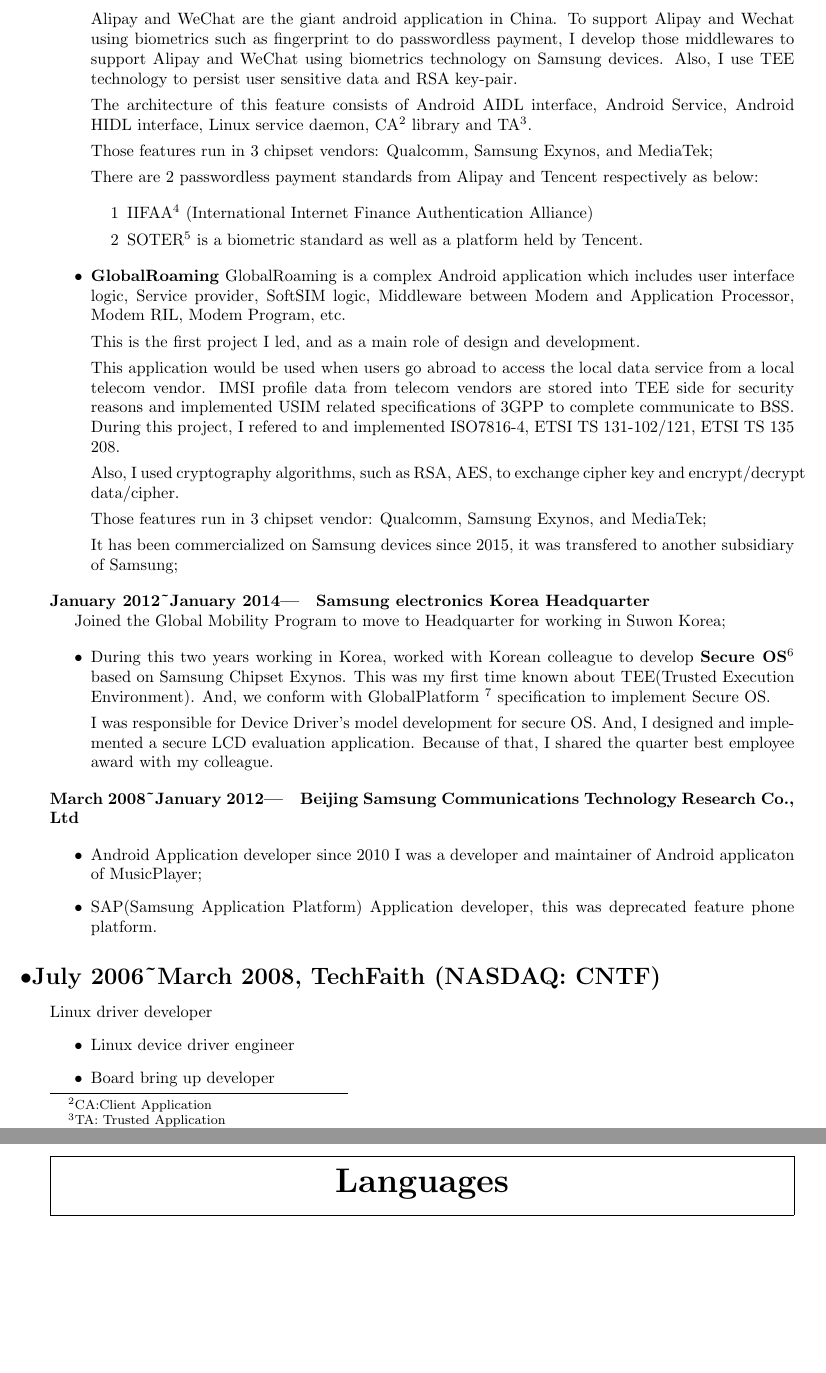
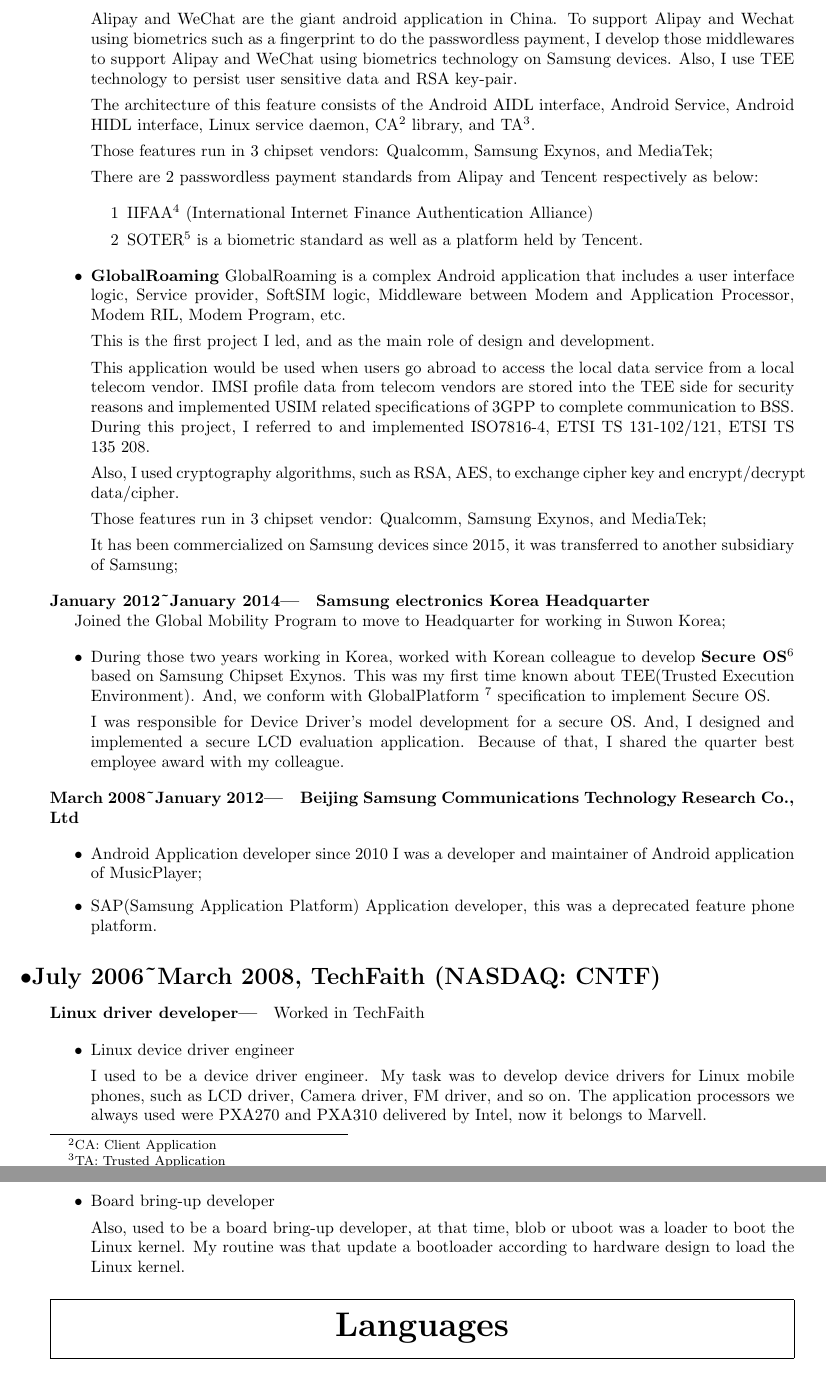
Before and after one commit to jackiegnu/readingNote, a LaTeX CV (resume.tex): two parts of pages 2 and 3 of 3, joined at a grey line, cut so that both start at the same text, the shorter picture padded with empty space. Compiled offline with pdfLaTeX.

Commit message:
update resume
Signed-off-by: Jianhua Qu <qujianhua2005@126.com>

```diff
--- a/resume.tex
+++ b/resume.tex
@@ -2,6 +2,9 @@
 
 \usepackage{titlesec}
 \usepackage{titling}
+% \usepackage{siunitx}
+\usepackage{amssymb}
+
 \usepackage[margin=1.25in]{geometry}
 %\usepackage{fullpage}
 \usepackage{anysize}
@@ -132,12 +135,11 @@
 Those 2 middlewares are running only on Samsung Android devices.
 
 Alipay and WeChat are the giant android application in China.
-To support Alipay and Wechat using biometrics such as fingerprint to do passwordless payment,
+To support Alipay and Wechat using biometrics such as a fingerprint to do the passwordless payment,
 I develop those middlewares to support Alipay and WeChat using biometrics technology on Samsung devices.
 Also, I use TEE technology to persist user sensitive data and RSA key-pair.
 
-The architecture of this feature consists of Android AIDL interface, Android Service, Android HIDL interface, Linux service daemon, CA\footnote{CA:Client Application} library
-and TA\footnote{TA: Trusted Application}.
+The architecture of this feature consists of the Android AIDL interface, Android Service, Android HIDL interface, Linux service daemon, CA\footnote{CA: Client Application} library, and TA\footnote{TA: Trusted Application}.
 
 Those features run in 3 chipset vendors: Qualcomm, Samsung Exynos, and MediaTek;
 
@@ -152,19 +154,19 @@
 \end{itemize}
 
 \item{\textbf{GlobalRoaming}}
-GlobalRoaming is a complex Android application which includes user interface logic, Service provider, SoftSIM logic, Middleware between Modem and Application Processor, Modem RIL, Modem Program, etc.
+GlobalRoaming is a complex Android application that includes a user interface logic, Service provider, SoftSIM logic, Middleware between Modem and Application Processor, Modem RIL, Modem Program, etc.
 
-This is the first project I led, and as a main role of design and development.
+This is the first project I led, and as the main role of design and development.
 
 This application would be used when users go abroad to access the local data service from a local telecom vendor.
-IMSI profile data from telecom vendors are stored into TEE side for security reasons and implemented USIM related specifications of 3GPP to complete communicate to BSS.
-During this project, I refered to and implemented ISO7816-4, ETSI TS 131-102/121, ETSI TS 135 208.
+IMSI profile data from telecom vendors are stored into the TEE side for security reasons and implemented USIM related specifications of 3GPP to complete communication to BSS.
+During this project, I referred to and implemented ISO7816-4, ETSI TS 131-102/121, ETSI TS 135 208.
 
 Also, I used cryptography algorithms, such as RSA, AES, to exchange cipher key and encrypt/decrypt data/cipher.
 
 Those features run in 3 chipset vendor: Qualcomm, Samsung Exynos, and MediaTek;
 
-It has been commercialized on Samsung devices since 2015, it was transfered to another subsidiary of Samsung;
+It has been commercialized on Samsung devices since 2015, it was transferred to another subsidiary of Samsung;
 
 
 \end{itemize}
@@ -175,12 +177,12 @@
 Joined the Global Mobility Program to move to Headquarter for working in Suwon Korea;
 
 \begin{itemize}
-\item{}During this two years working in Korea, worked with Korean colleague to develop
+\item{}During those two years working in Korea, worked with Korean colleague to develop
 \textbf{Secure OS}\footnote{Secure OS: works in the secure mode of ARM with trustzone supported} based on Samsung Chipset Exynos.
 This was my first time known about TEE(Trusted Execution Environment).
 And, we conform with GlobalPlatform {\footnote {GlobalPlatform: https://globalplatform.org/}} specification to implement Secure OS.
 
-I was responsible for Device Driver's model development for secure OS. And, I designed and implemented a secure LCD evaluation application. Because of that, I shared the quarter best employee award with my colleague.
+I was responsible for Device Driver's model development for a secure OS. And, I designed and implemented a secure LCD evaluation application. Because of that, I shared the quarter best employee award with my colleague.
 
 \end{itemize}
 
@@ -189,17 +191,22 @@
 
 \begin{itemize}
 \item{Android Application developer} since 2010
-I was a developer and maintainer of Android applicaton of MusicPlayer;
+I was a developer and maintainer of Android application of MusicPlayer;
 
-\item{SAP(Samsung Application Platform) Application developer}, this was deprecated feature phone platform.
+\item{SAP(Samsung Application Platform) Application developer}, this was a deprecated feature phone platform.
 \end{itemize}
 
 \subsection{July 2006\~{}March 2008, TechFaith (NASDAQ: CNTF)}
-Linux driver developer
+\subsubsection{Linux driver developer} Worked in TechFaith
+
 \begin{itemize}
 \item{Linux device driver engineer}
 
-\item{Board bring up developer}
+I used to be a device driver engineer. My task was to develop device drivers for Linux mobile phones, such as LCD driver, Camera driver, FM driver, and so on. The application processors we always used were PXA270 and PXA310 delivered by Intel, now it belongs to Marvell.
+
+\item{Board bring-up developer}
+
+Also, used to be a board bring-up developer, at that time, blob or uboot was a loader to boot the Linux kernel. My routine was that update a bootloader according to hardware design to load the Linux kernel.
 
 \end{itemize}
 
```
Also changed, not shown: resume.pdf, resume.tex (24 more changed lines).
